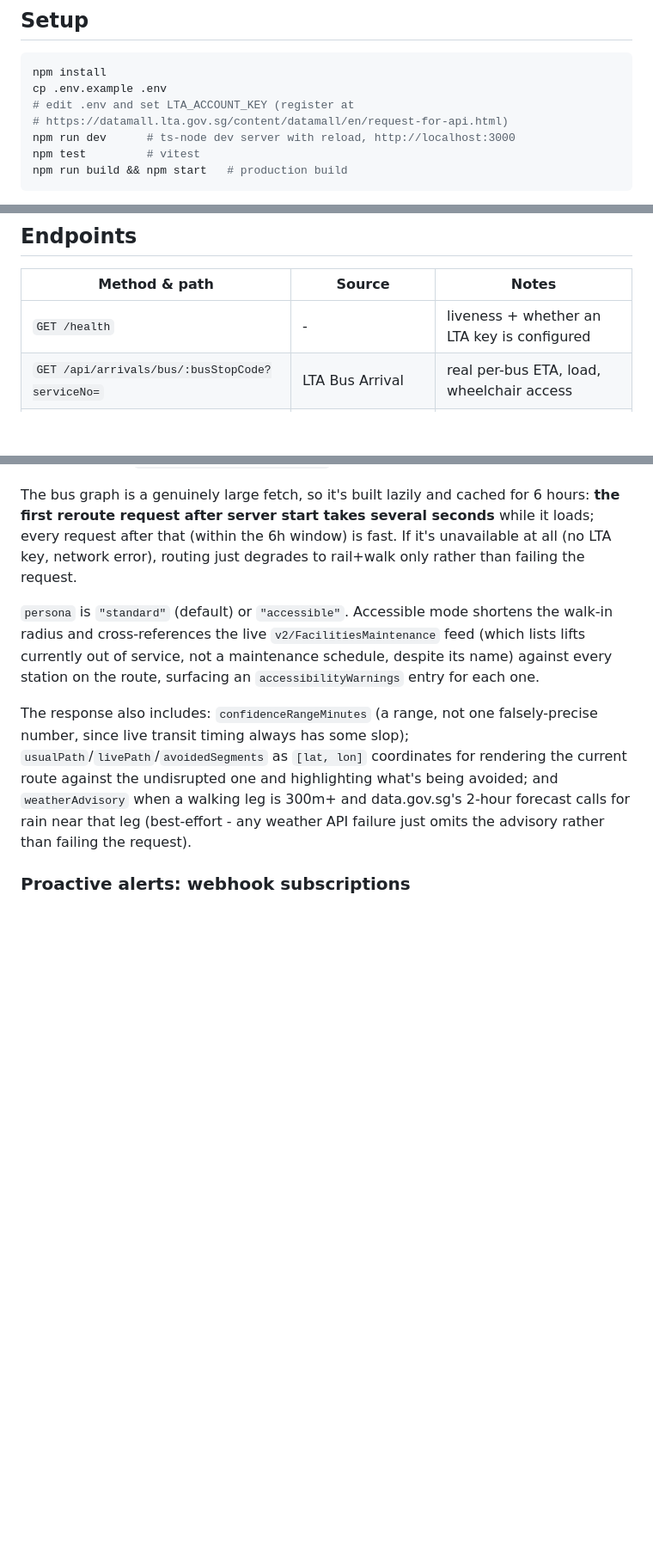
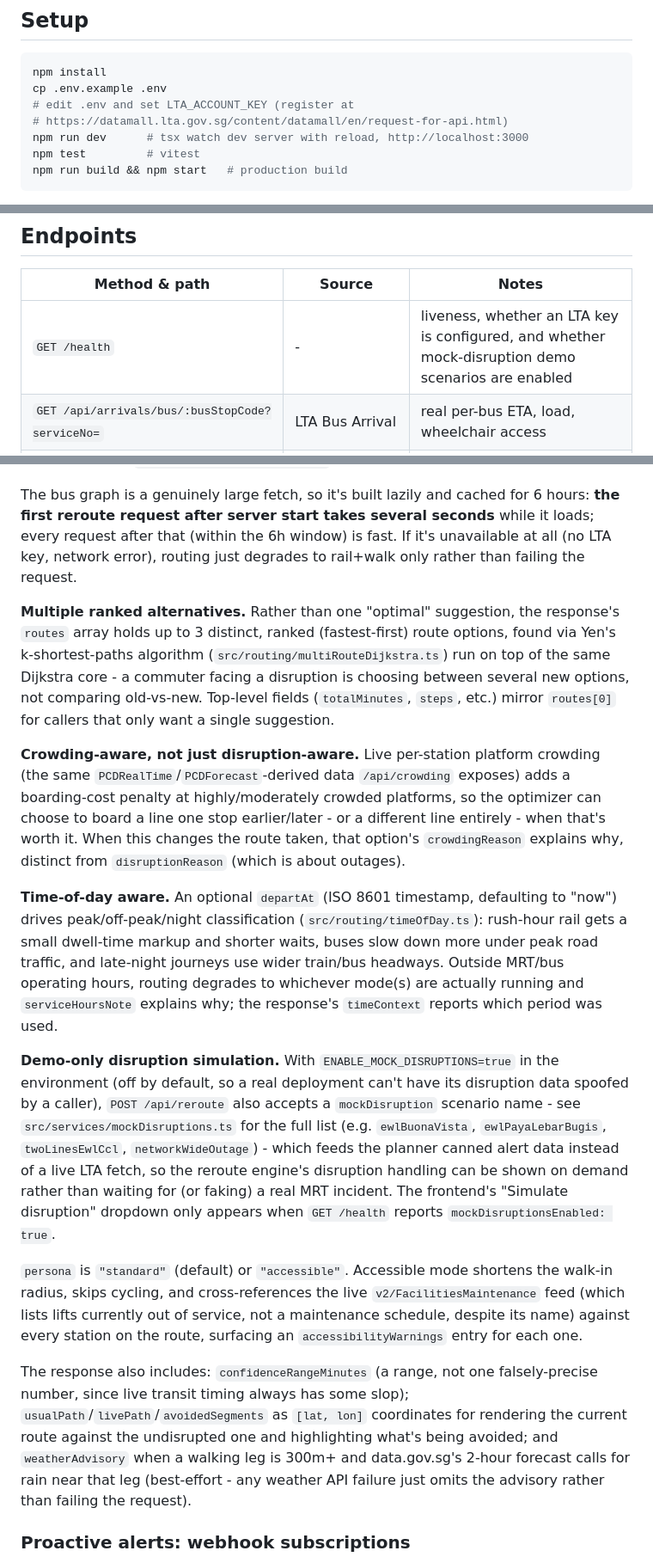
Before and after one commit to chillderpy/TransitPulse, a Markdown page: README.md, 3 parts joined by grey strips. Shown at 86% size. GitHub-like rendering; blank space fills up the shorter version.

Commit message:
Final README update

````diff
--- a/README.md
+++ b/README.md
@@ -26,7 +26,7 @@ npm install
 cp .env.example .env
 # edit .env and set LTA_ACCOUNT_KEY (register at
 # https://datamall.lta.gov.sg/content/datamall/en/request-for-api.html)
-npm run dev      # ts-node dev server with reload, http://localhost:3000
+npm run dev      # tsx watch dev server with reload, http://localhost:3000
 npm test         # vitest
 npm run build && npm start   # production build
 ```
@@ -79,7 +100,7 @@ straightforward forms over the corresponding API endpoint below.
 
 | Method & path | Source | Notes |
 |---|---|---|
-| `GET /health` | - | liveness + whether an LTA key is configured |
+| `GET /health` | - | liveness, whether an LTA key is configured, and whether mock-disruption demo scenarios are enabled |
 | `GET /api/arrivals/bus/:busStopCode?serviceNo=` | LTA Bus Arrival | real per-bus ETA, load, wheelchair access |
 | `GET /api/train-alerts` | LTA Train Service Alerts | current disruption status per line |
 | `GET /api/crowding?trainLine=NSL&station=Jurong+East` | LTA PCDRealTime + PCDForecast + our own reports | live level, forecast, and any active crowdsourced reports for that station |
@@ -119,8 +143,44 @@ seconds** while it loads; every request after that (within the 6h window)
 is fast. If it's unavailable at all (no LTA key, network error), routing
 just degrades to rail+walk only rather than failing the request.
 
+**Multiple ranked alternatives.** Rather than one "optimal" suggestion, the
+response's `routes` array holds up to 3 distinct, ranked (fastest-first)
+route options, found via Yen's k-shortest-paths algorithm
+(`src/routing/multiRouteDijkstra.ts`) run on top of the same Dijkstra core -
+a commuter facing a disruption is choosing between several new options, not
+comparing old-vs-new. Top-level fields (`totalMinutes`, `steps`, etc.)
+mirror `routes[0]` for callers that only want a single suggestion.
+
+**Crowding-aware, not just disruption-aware.** Live per-station platform
+crowding (the same `PCDRealTime`/`PCDForecast`-derived data `/api/crowding`
+exposes) adds a boarding-cost penalty at highly/moderately crowded
+platforms, so the optimizer can choose to board a line one stop
+earlier/later - or a different line entirely - when that's worth it. When
+this changes the route taken, that option's `crowdingReason` explains why,
+distinct from `disruptionReason` (which is about outages).
+
+**Time-of-day aware.** An optional `departAt` (ISO 8601 timestamp,
+defaulting to "now") drives peak/off-peak/night classification
+(`src/routing/timeOfDay.ts`): rush-hour rail gets a small dwell-time
+markup and shorter waits, buses slow down more under peak road traffic,
+and late-night journeys use wider train/bus headways. Outside MRT/bus
+operating hours, routing degrades to whichever mode(s) are actually
+running and `serviceHoursNote` explains why; the response's `timeContext`
+reports which period was used.
+
+**Demo-only disruption simulation.** With `ENABLE_MOCK_DISRUPTIONS=true` in
+the environment (off by default, so a real deployment can't have its
+disruption data spoofed by a caller), `POST /api/reroute` also accepts a
+`mockDisruption` scenario name - see `src/services/mockDisruptions.ts` for
+the full list (e.g. `ewlBuonaVista`, `ewlPayaLebarBugis`,
+`twoLinesEwlCcl`, `networkWideOutage`) - which feeds the planner canned
+alert data instead of a live LTA fetch, so the reroute engine's disruption
+handling can be shown on demand rather than waiting for (or faking) a real
+MRT incident. The frontend's "Simulate disruption" dropdown only appears
+when `GET /health` reports `mockDisruptionsEnabled: true`.
+
 `persona` is `"standard"` (default) or `"accessible"`. Accessible mode
-shortens the walk-in radius and cross-references the live
+shortens the walk-in radius, skips cycling, and cross-references the live
 `v2/FacilitiesMaintenance` feed (which lists lifts currently out of service,
 not a maintenance schedule, despite its name) against every station on the
 route, surfacing an `accessibilityWarnings` entry for each one.
````
Also changed, not shown: other parts of README.md (+44 -8 lines).
